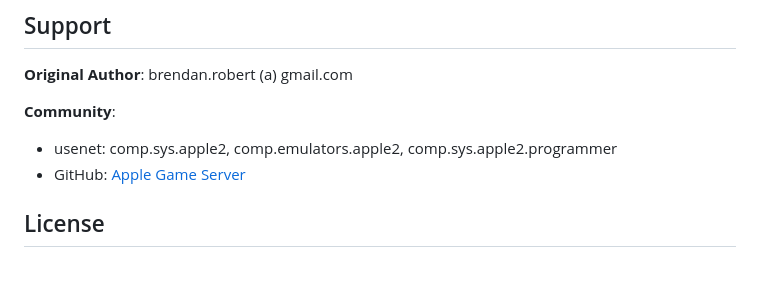
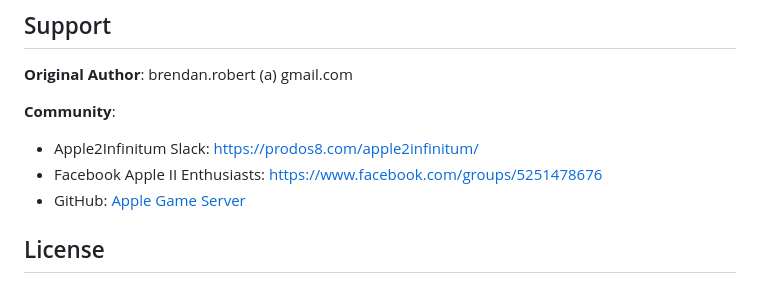
Before and after one commit to badvision/Apple-game-server, a Markdown page: README.md, the part around the change. Rendered like a GitHub page.

Commit message:
Update community resources in README
- Remove outdated usenet references
- Add Apple2Infinitum Slack community
- Add Facebook Apple II Enthusiasts group
- Modernize community support links

🤖 Generated with [Claude Code](https://claude.ai/code)

Co-Authored-By: Claude <noreply@anthropic.com>

```diff
--- a/README.md
+++ b/README.md
@@ -134,7 +134,8 @@ This is a modernized version of the original Apple Game Server. Key improvements
 **Original Author**: brendan.robert (a) gmail.com
 
 **Community**:
-- usenet: comp.sys.apple2, comp.emulators.apple2, comp.sys.apple2.programmer
+- Apple2Infinitum Slack: [https://prodos8.com/apple2infinitum/](https://prodos8.com/apple2infinitum/)
+- Facebook Apple II Enthusiasts: [https://www.facebook.com/groups/5251478676](https://www.facebook.com/groups/5251478676)
 - GitHub: [Apple Game Server](https://github.com/badvision/Apple-game-server)
 
 ## License
```
